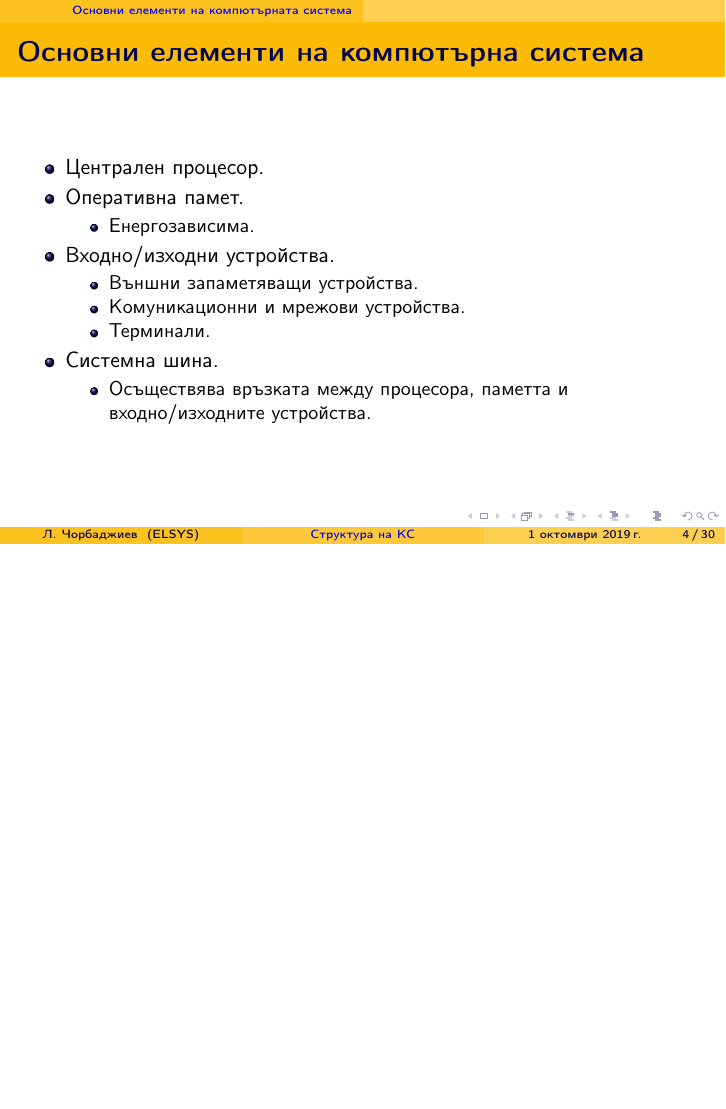
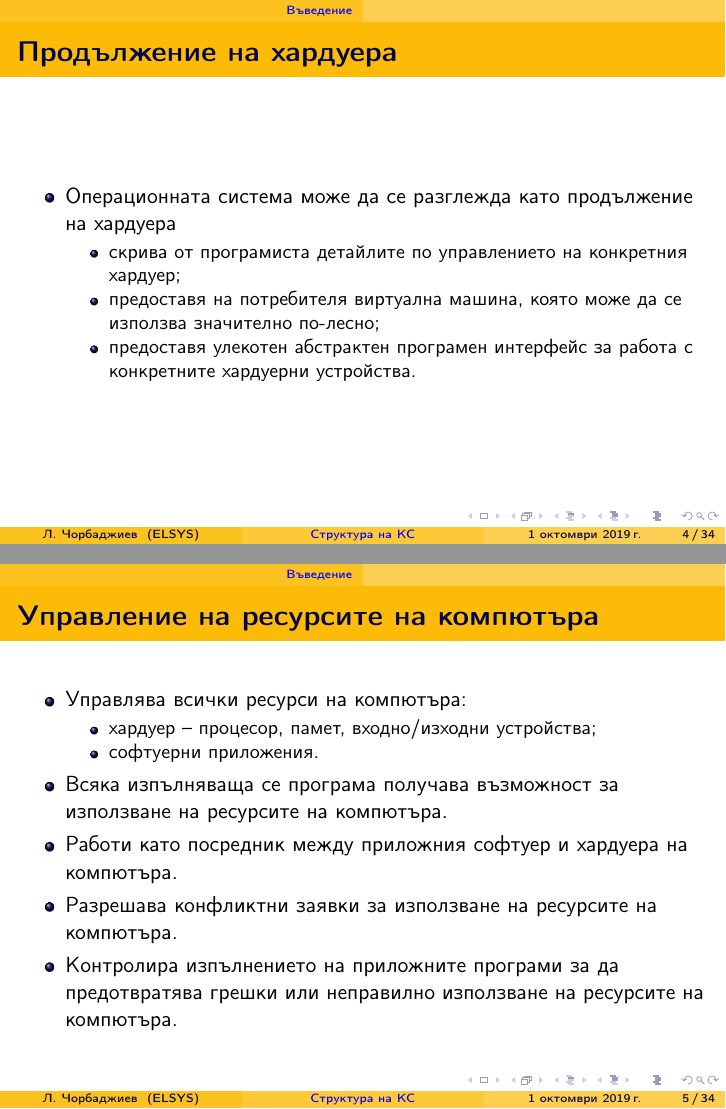
Before and after one commit to elsys/os-lectures, LaTeX slides (os02/os02.tex): page 4 of 30 before the commit and pages 4 and 5 of 34 after it, the two joined at a grey line, the shorter picture padded with empty space. Compiled offline with pdfLaTeX.

Commit message:
updated second presentation with slides from the first

```diff
--- a/os02/os02.tex
+++ b/os02/os02.tex
@@ -15,6 +15,8 @@
 \tableofcontents %[hideallsubsections]
 \end{frame}
 
+\section{Въведение}
+
 %---------------------------------------------------------------------- SLIDE -
 \begin{frame}
 \frametitle{Дефиниция за операционна система}
@@ -28,3 +30,38 @@
 компютъра.
 \end{itemize}
 \end{itemize}
+\end{frame}
+
+%---------------------------------------------------------------------- SLIDE -
+\begin{frame}\frametitle{Продължение на хардуера}
+\begin{itemize}
+\item Операционната система може да се разглежда като продължение на хардуера
+
+\begin{itemize}
+\item скрива от програмиста детайлите по управлението на конкретния хардуер;
+\item предоставя на потребителя виртуална машина, която може да се използва
+значително по-лесно;
+\item предоставя улекотен абстрактен програмен интерфейс за работа с конкретните
+хардуерни устройства.
+\end{itemize}
+
+
+\end{itemize}
+\end{frame}
+
+%---------------------------------------------------------------------- SLIDE -
+\begin{frame}\frametitle{Управление на ресурсите на компютъра}
+\begin{itemize}
+\item Управлява всички ресурси на компютъра:
+\begin{itemize}
+  \item хардуер -- процесор, памет, входно/изходни устройства;
+  \item софтуeрни приложения.
+\end{itemize}
+\item Всяка изпълняваща се програма получава възможност за използване на
+ресурсите на компютъра.
+\item Работи като посредник между приложния софтуер и хардуера на компютъра.
+\item Разрешава конфликтни заявки за използване на ресурсите на компютъра.
+\item Контролира изпълнението на приложните програми за да предотвратява грешки
+или неправилно използване на ресурсите на компютъра.
+\end{itemize}
+\end{frame}
@@ -30,0 +82 @@
+  входно/изходни устройства.
```
Also changed, not shown: os02/pics/01-computer-structure.png (added), os02/pics/01-computer-structure.svg (added), os02/os02.tex (33 more changed lines).
